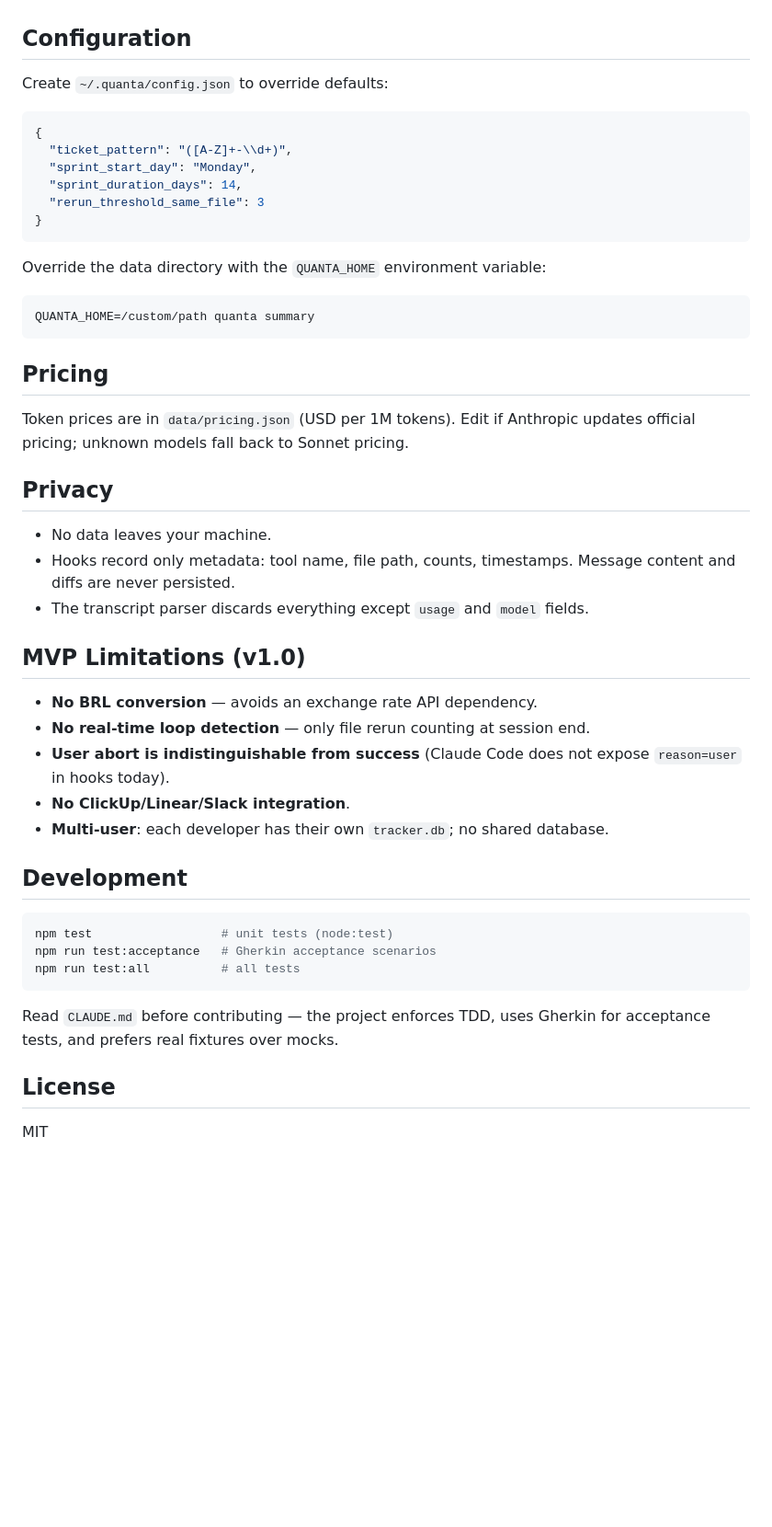
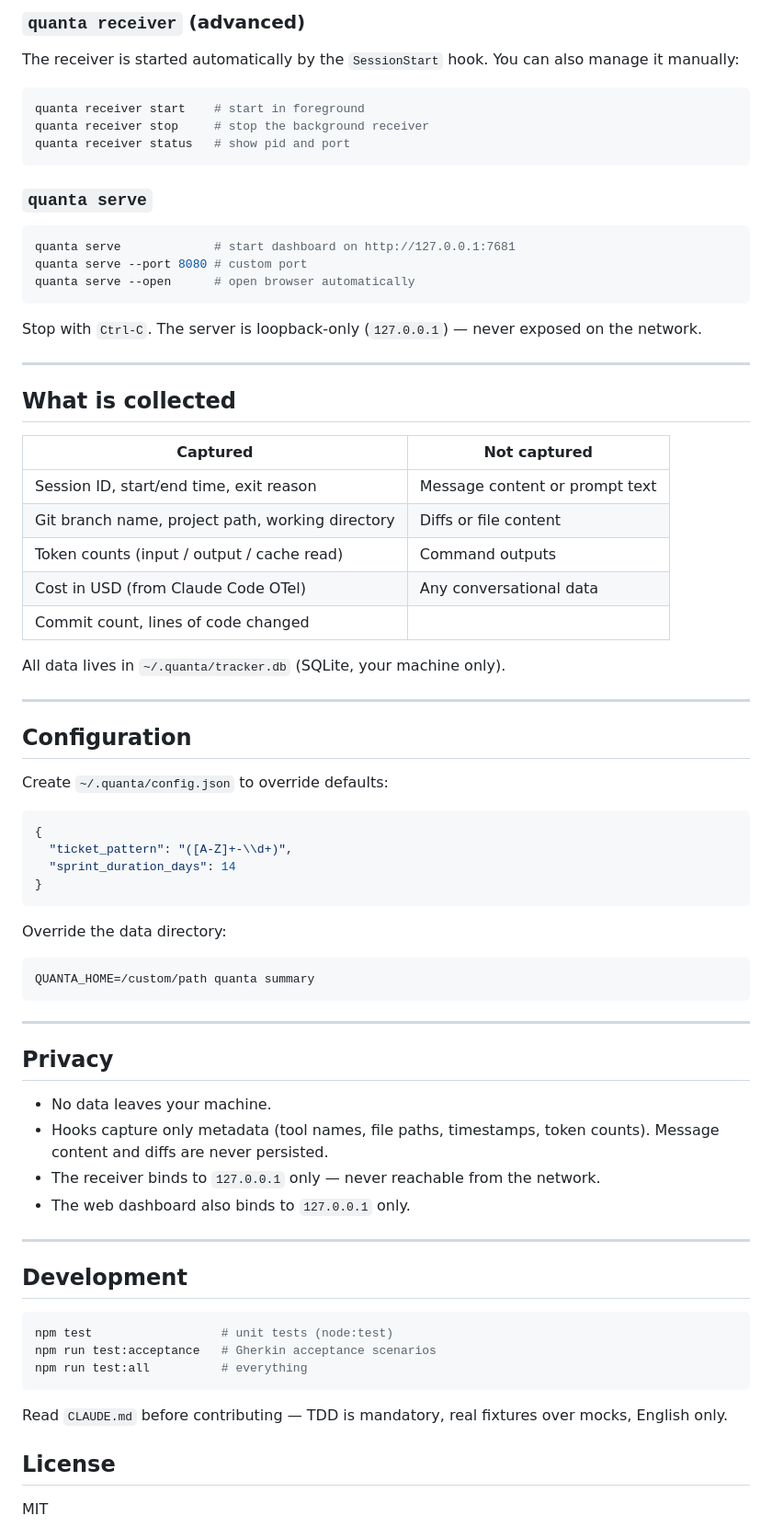
Before and after one commit to sinkz/Meteorai, a Markdown page: README.md, the part around one of its changes. Shown at 92% size. Drawn GitHub-style; blank space fills up the shorter version.

Commit message:
docs: update README for v2 architecture (OTel receiver + quanta serve)
https://claude.ai/code/session_01WsvFidZpJaRTxyeEY1DwJ2

````diff
--- a/README.md
+++ b/README.md
@@ -62,3 +91,38 @@ The plugin automatically activates `SessionStart`, `PreToolUse`, `PostToolUse`,
+### `quanta receiver` (advanced)
+
+The receiver is started automatically by the `SessionStart` hook. You can also manage it manually:
+
+```bash
+quanta receiver start    # start in foreground
+quanta receiver stop     # stop the background receiver
+quanta receiver status   # show pid and port
+```
+
+### `quanta serve`
+
+```bash
+quanta serve             # start dashboard on http://127.0.0.1:7681
+quanta serve --port 8080 # custom port
+quanta serve --open      # open browser automatically
+```
+
+Stop with `Ctrl-C`. The server is loopback-only (`127.0.0.1`) — never exposed on the network.
+
+---
+
+## What is collected
+
+| Captured | Not captured |
+|----------|-------------|
+| Session ID, start/end time, exit reason | Message content or prompt text |
+| Git branch name, project path, working directory | Diffs or file content |
+| Token counts (input / output / cache read) | Command outputs |
+| Cost in USD (from Claude Code OTel) | Any conversational data |
+| Commit count, lines of code changed | |
+
+All data lives in `~/.quanta/tracker.db` (SQLite, your machine only).
+
+---
 
 ## Configuration
 
@@ -67,45 +131,36 @@ Create `~/.quanta/config.json` to override defaults:
 ```json
 {
   "ticket_pattern": "([A-Z]+-\\d+)",
-  "sprint_start_day": "Monday",
-  "sprint_duration_days": 14,
-  "rerun_threshold_same_file": 3
+  "sprint_duration_days": 14
 }
 ```
 
-Override the data directory with the `QUANTA_HOME` environment variable:
+Override the data directory:
 
 ```bash
 QUANTA_HOME=/custom/path quanta summary
 ```
 
-## Pricing
-
-Token prices are in `data/pricing.json` (USD per 1M tokens). Edit if Anthropic updates official pricing; unknown models fall back to Sonnet pricing.
+---
 
 ## Privacy
 
 - No data leaves your machine.
-- Hooks record only metadata: tool name, file path, counts, timestamps. Message content and diffs are never persisted.
-- The transcript parser discards everything except `usage` and `model` fields.
+- Hooks capture only metadata (tool names, file paths, timestamps, token counts). Message content and diffs are never persisted.
+- The receiver binds to `127.0.0.1` only — never reachable from the network.
+- The web dashboard also binds to `127.0.0.1` only.
 
-## MVP Limitations (v1.0)
-
-- **No BRL conversion** — avoids an exchange rate API dependency.
-- **No real-time loop detection** — only file rerun counting at session end.
-- **User abort is indistinguishable from success** (Claude Code does not expose `reason=user` in hooks today).
-- **No ClickUp/Linear/Slack integration**.
-- **Multi-user**: each developer has their own `tracker.db`; no shared database.
+---
 
 ## Development
 
 ```bash
 npm test                  # unit tests (node:test)
 npm run test:acceptance   # Gherkin acceptance scenarios
-npm run test:all          # all tests
+npm run test:all          # everything
 ```
 
-Read `CLAUDE.md` before contributing — the project enforces TDD, uses Gherkin for acceptance tests, and prefers real fixtures over mocks.
+Read `CLAUDE.md` before contributing — TDD is mandatory, real fixtures over mocks, English only.
 
 ## License
 
````
Also changed, not shown: other parts of README.md (+72 -43 lines).
